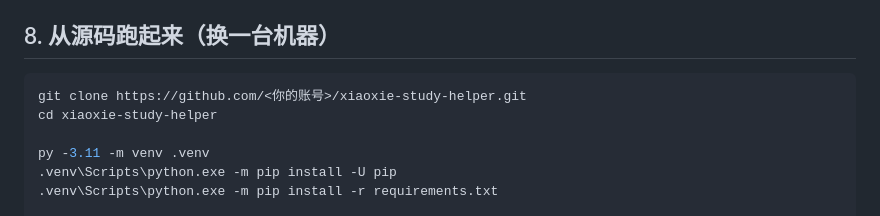
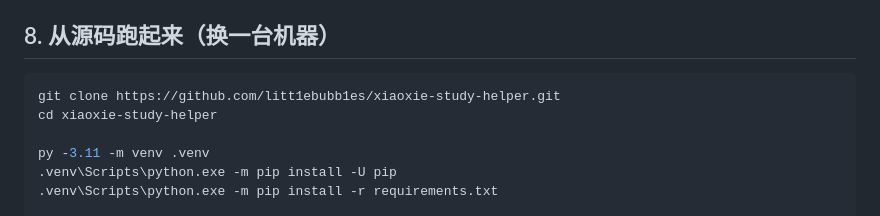
Before and after one commit to litt1ebubb1es/xiaoxie-study-helper, a Markdown page: README.md, the part around the change. GitHub-like rendering.

Commit message:
README：把 clone 地址改成实际仓库地址

````diff
--- a/README.md
+++ b/README.md
@@ -936,7 +936,7 @@ docs/screenshots/  四个页签的实际渲染截图
 ## 8. 从源码跑起来（换一台机器）
 
 ```bash
-git clone https://github.com/<你的账号>/xiaoxie-study-helper.git
+git clone https://github.com/litt1ebubb1es/xiaoxie-study-helper.git
 cd xiaoxie-study-helper
 
 py -3.11 -m venv .venv
````
